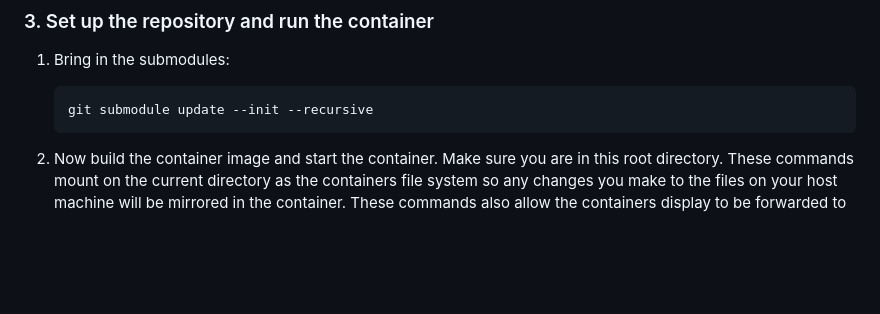
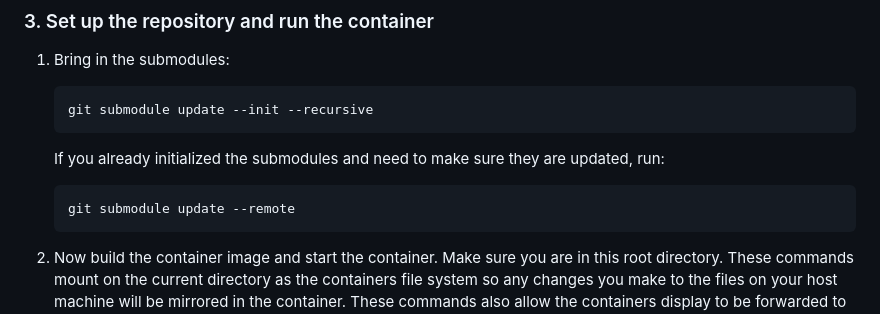
Before and after one commit to rusmilov/dexterity-interface, a Markdown page: README.md, the part around the change. Drawn GitHub-style; blank space fills up the shorter version.

Commit message:
Updated isntructions for submodules

````diff
--- a/README.md
+++ b/README.md
@@ -23,6 +23,11 @@ You will need:
 1. Bring in the submodules:
     ```bash
     git submodule update --init --recursive
+    ```
+
+    If you already initialized the submodules and need to make sure they are updated, run:
+    ```bash
+    git submodule update --remote
     ```
 
 3. Now  build the container image and start the container. Make sure you are in this root directory. These commands mount on the current directory as the containers file system so any changes you make to the files on your host machine will be mirrored in the container. These commands also allow the containers display to be forwarded to your host machine so that you can see it.
````
